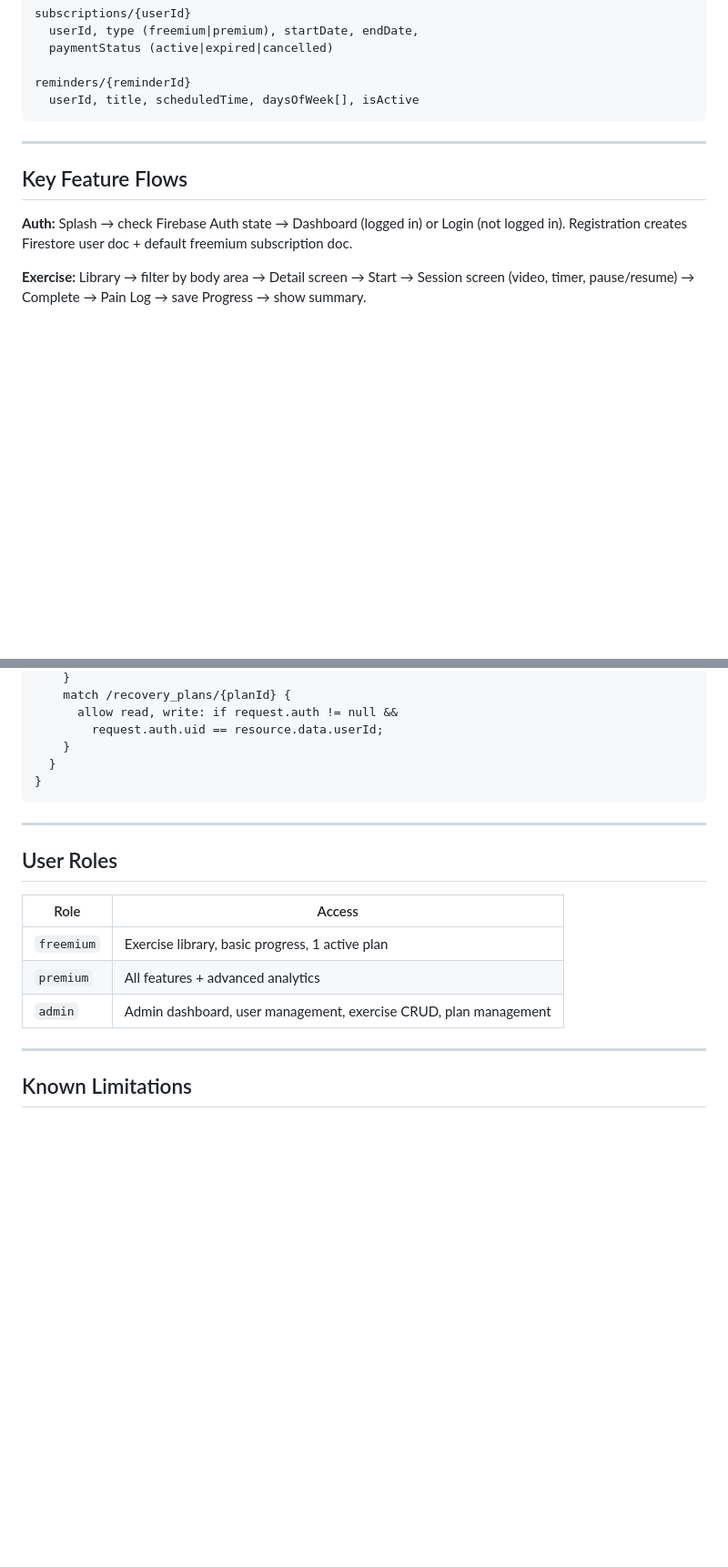
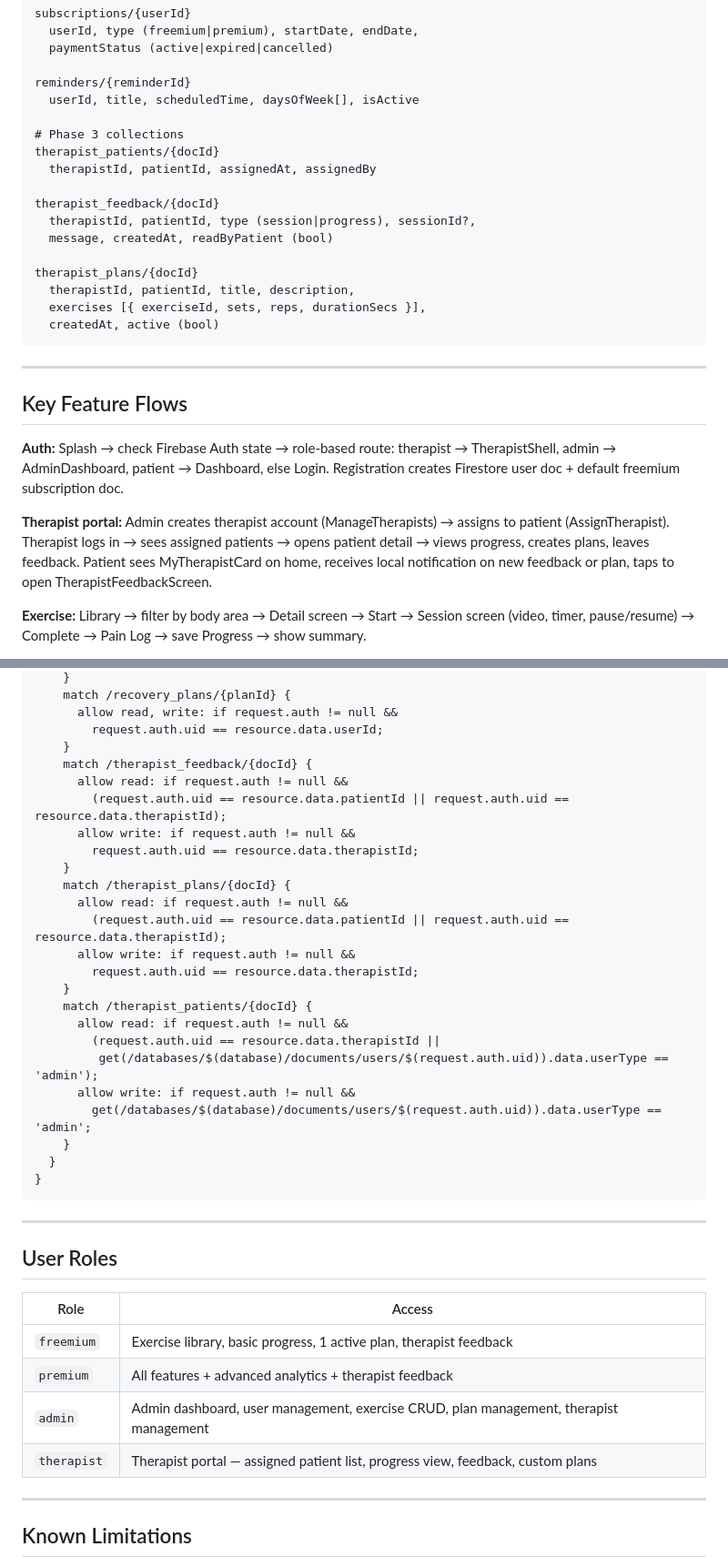
Before and after one commit to IlhmIqbl/physiocare_plus, a Markdown page: README.md, 2 parts joined by grey strips. Shown at 91% size. GitHub-like rendering; blank space fills up the shorter version.

````diff
--- a/README.md
+++ b/README.md
@@ -185,13 +247,28 @@ subscriptions/{userId}
 
 reminders/{reminderId}
   userId, title, scheduledTime, daysOfWeek[], isActive
+
+# Phase 3 collections
+therapist_patients/{docId}
+  therapistId, patientId, assignedAt, assignedBy
+
+therapist_feedback/{docId}
+  therapistId, patientId, type (session|progress), sessionId?,
+  message, createdAt, readByPatient (bool)
+
+therapist_plans/{docId}
+  therapistId, patientId, title, description,
+  exercises [{ exerciseId, sets, reps, durationSecs }],
+  createdAt, active (bool)
 ```
 
 ---
 
 ## Key Feature Flows
 
-**Auth:** Splash → check Firebase Auth state → Dashboard (logged in) or Login (not logged in). Registration creates Firestore user doc + default freemium subscription doc.
+**Auth:** Splash → check Firebase Auth state → role-based route: therapist → TherapistShell, admin → AdminDashboard, patient → Dashboard, else Login. Registration creates Firestore user doc + default freemium subscription doc.
+
+**Therapist portal:** Admin creates therapist account (ManageTherapists) → assigns to patient (AssignTherapist). Therapist logs in → sees assigned patients → opens patient detail → views progress, creates plans, leaves feedback. Patient sees MyTherapistCard on home, receives local notification on new feedback or plan, taps to open TherapistFeedbackScreen.
 
 **Exercise:** Library → filter by body area → Detail screen → Start → Session screen (video, timer, pause/resume) → Complete → Pain Log → save Progress → show summary.
 
@@ -269,6 +354,25 @@ service cloud.firestore {
       allow read, write: if request.auth != null &&
         request.auth.uid == resource.data.userId;
     }
+    match /therapist_feedback/{docId} {
+      allow read: if request.auth != null &&
+        (request.auth.uid == resource.data.patientId || request.auth.uid == resource.data.therapistId);
+      allow write: if request.auth != null &&
+        request.auth.uid == resource.data.therapistId;
+    }
+    match /therapist_plans/{docId} {
+      allow read: if request.auth != null &&
+        (request.auth.uid == resource.data.patientId || request.auth.uid == resource.data.therapistId);
+      allow write: if request.auth != null &&
+        request.auth.uid == resource.data.therapistId;
+    }
+    match /therapist_patients/{docId} {
+      allow read: if request.auth != null &&
+        (request.auth.uid == resource.data.therapistId ||
+         get(/databases/$(database)/documents/users/$(request.auth.uid)).data.userType == 'admin');
+      allow write: if request.auth != null &&
+        get(/databases/$(database)/documents/users/$(request.auth.uid)).data.userType == 'admin';
+    }
   }
 }
 ```
@@ -279,9 +383,10 @@ service cloud.firestore {
 
 | Role | Access |
 |------|--------|
-| `freemium` | Exercise library, basic progress, 1 active plan |
-| `premium` | All features + advanced analytics |
-| `admin` | Admin dashboard, user management, exercise CRUD, plan management |
+| `freemium` | Exercise library, basic progress, 1 active plan, therapist feedback |
+| `premium` | All features + advanced analytics + therapist feedback |
+| `admin` | Admin dashboard, user management, exercise CRUD, plan management, therapist management |
+| `therapist` | Therapist portal — assigned patient list, progress view, feedback, custom plans |
 
 ---
 
````
Also changed, not shown: other parts of README.md (+79 -9 lines).
